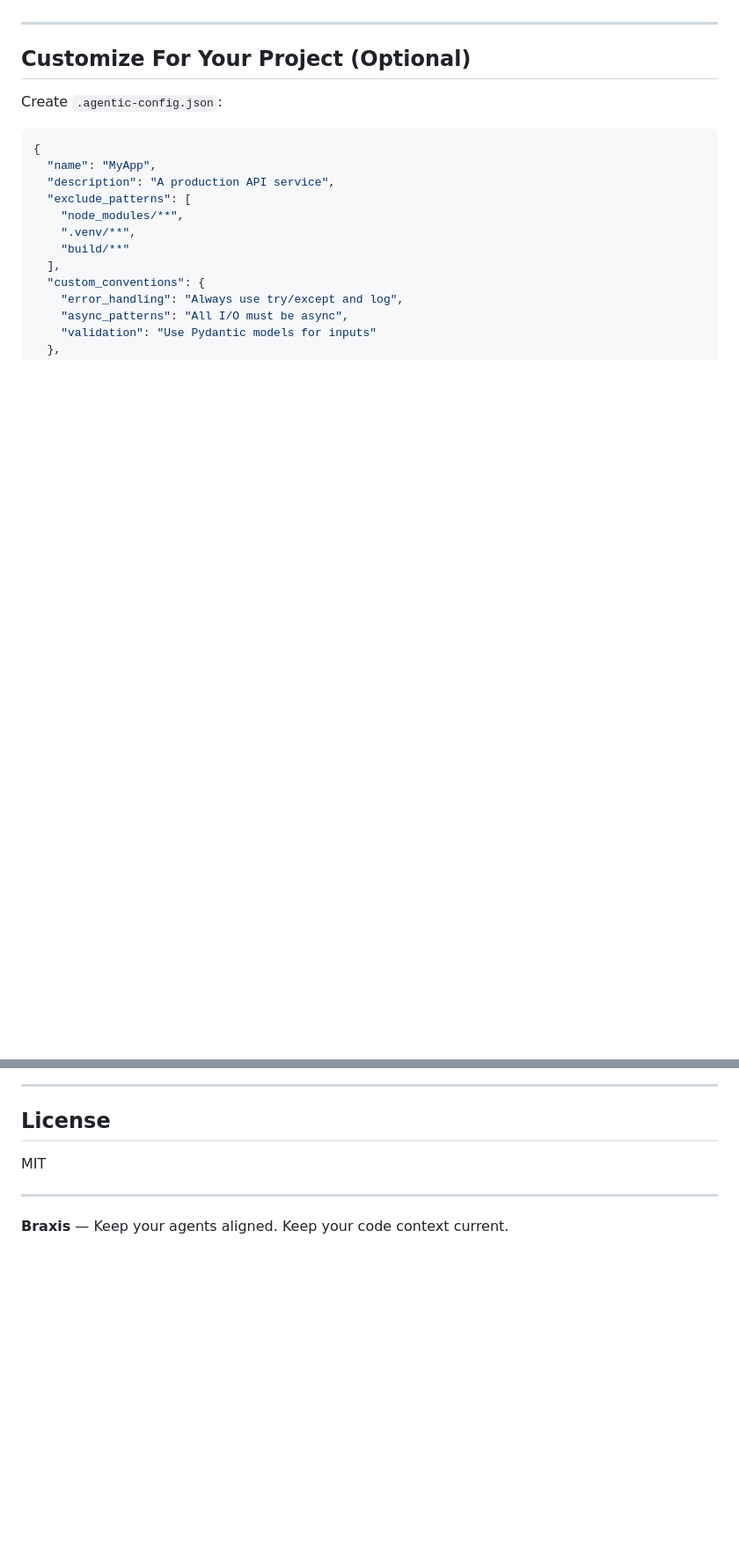
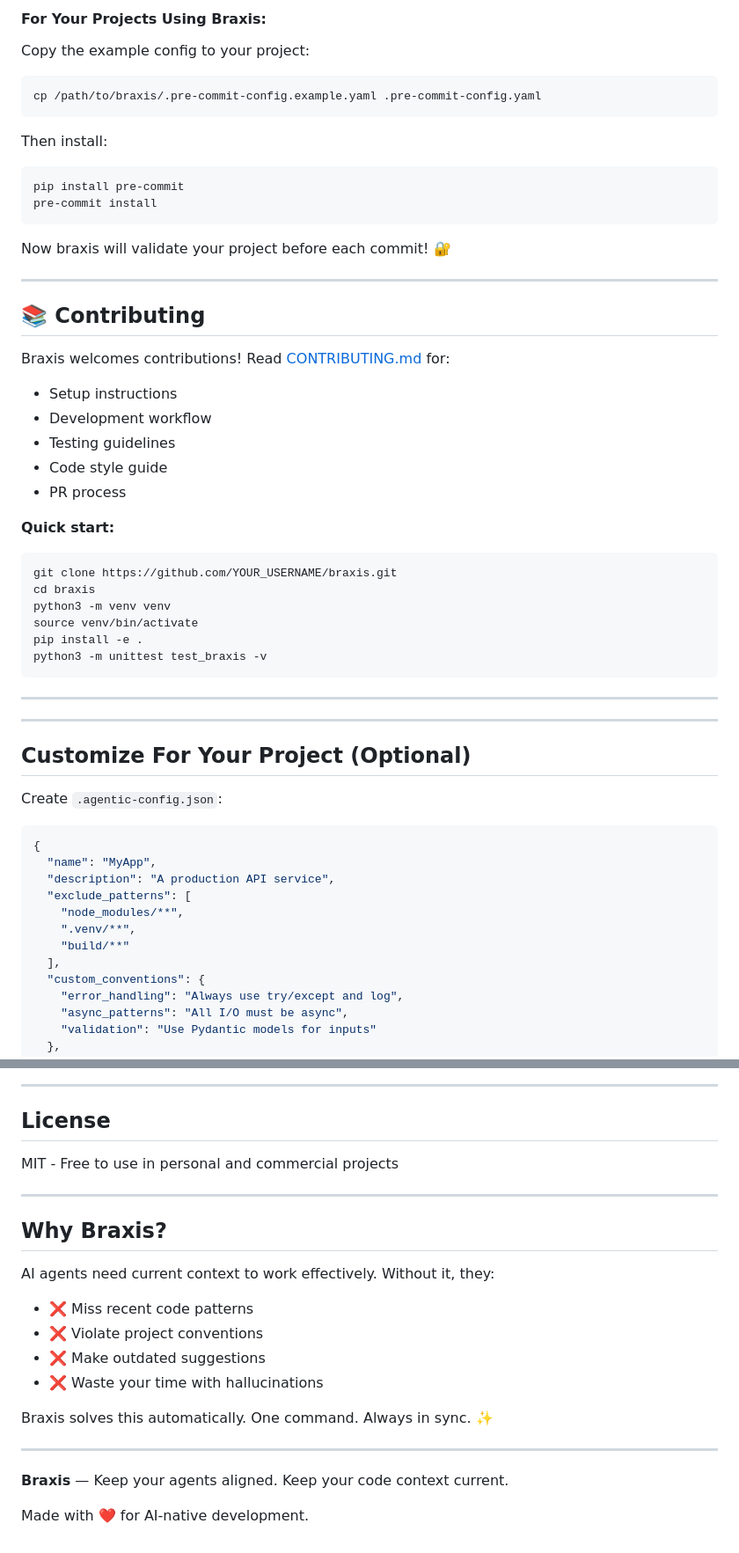
Before and after one commit to jaykrishna316/braxis, a Markdown page: README.md, 2 parts joined by grey strips. Shown at 88% size. Rendered like a GitHub page; blank space fills up the shorter version.

````diff
--- a/README.md
+++ b/README.md
@@ -124,3 +171,44 @@ Now every time you push code, GitHub Actions automatically regenerates all conte
+#### For Your Projects Using Braxis:
+
+Copy the example config to your project:
+
+```bash
+cp /path/to/braxis/.pre-commit-config.example.yaml .pre-commit-config.yaml
+```
+
+Then install:
+
+```bash
+pip install pre-commit
+pre-commit install
+```
+
+Now braxis will validate your project before each commit! 🔐
+
+---
+
+## 📚 Contributing
+
+Braxis welcomes contributions! Read [CONTRIBUTING.md](CONTRIBUTING.md) for:
+
+- Setup instructions
+- Development workflow
+- Testing guidelines
+- Code style guide
+- PR process
+
+**Quick start:**
+
+```bash
+git clone https://github.com/YOUR_USERNAME/braxis.git
+cd braxis
+python3 -m venv venv
+source venv/bin/activate
+pip install -e .
+python3 -m unittest test_braxis -v
+```
+
+---
 
 ---
 
@@ -275,8 +403,22 @@ All tests pass ✅
 
 ## License
 
-MIT
+MIT - Free to use in personal and commercial projects
+
+---
+
+## Why Braxis?
+
+AI agents need current context to work effectively. Without it, they:
+- ❌ Miss recent code patterns
+- ❌ Violate project conventions
+- ❌ Make outdated suggestions
+- ❌ Waste your time with hallucinations
+
+Braxis solves this automatically. One command. Always in sync. ✨
 
 ---
 
 **Braxis** — Keep your agents aligned. Keep your code context current.
+
+Made with ❤️ for AI-native development.
````
Also changed, not shown: other parts of README.md (+106 -19 lines).
